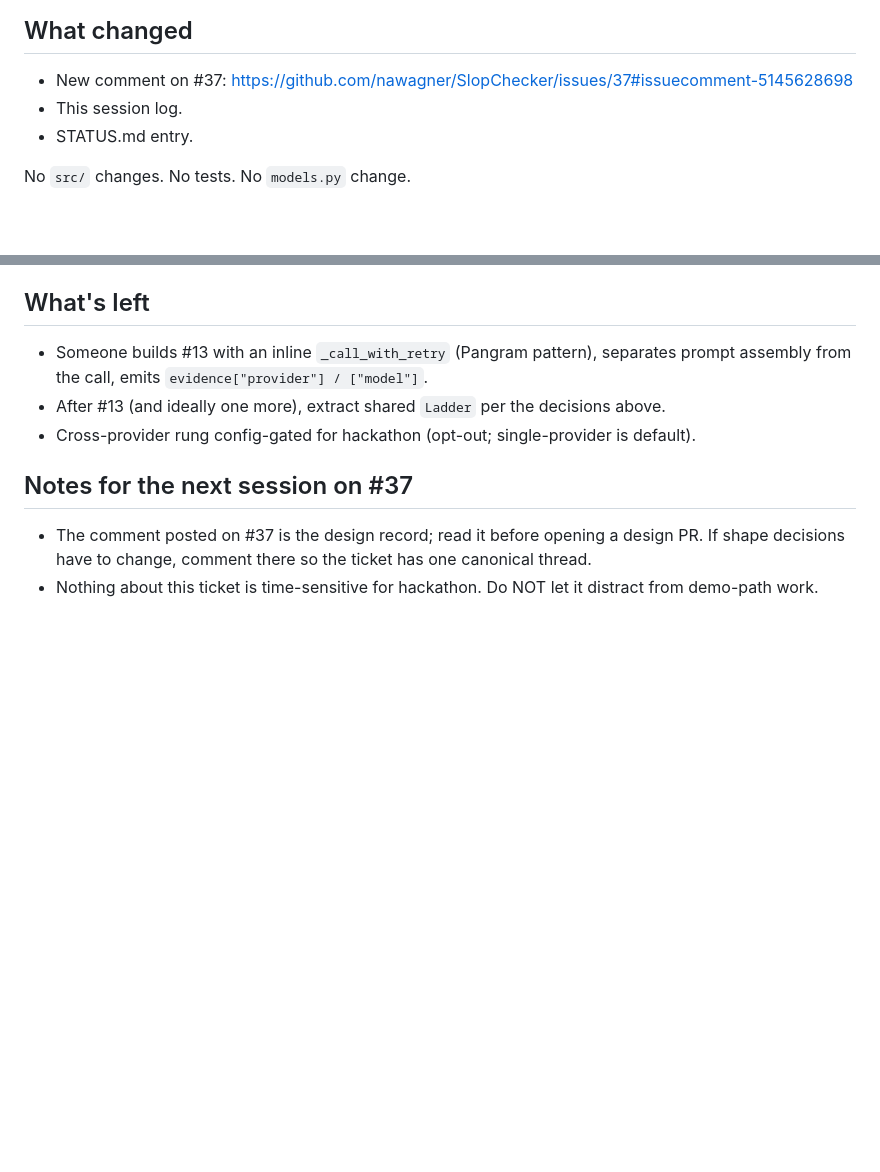
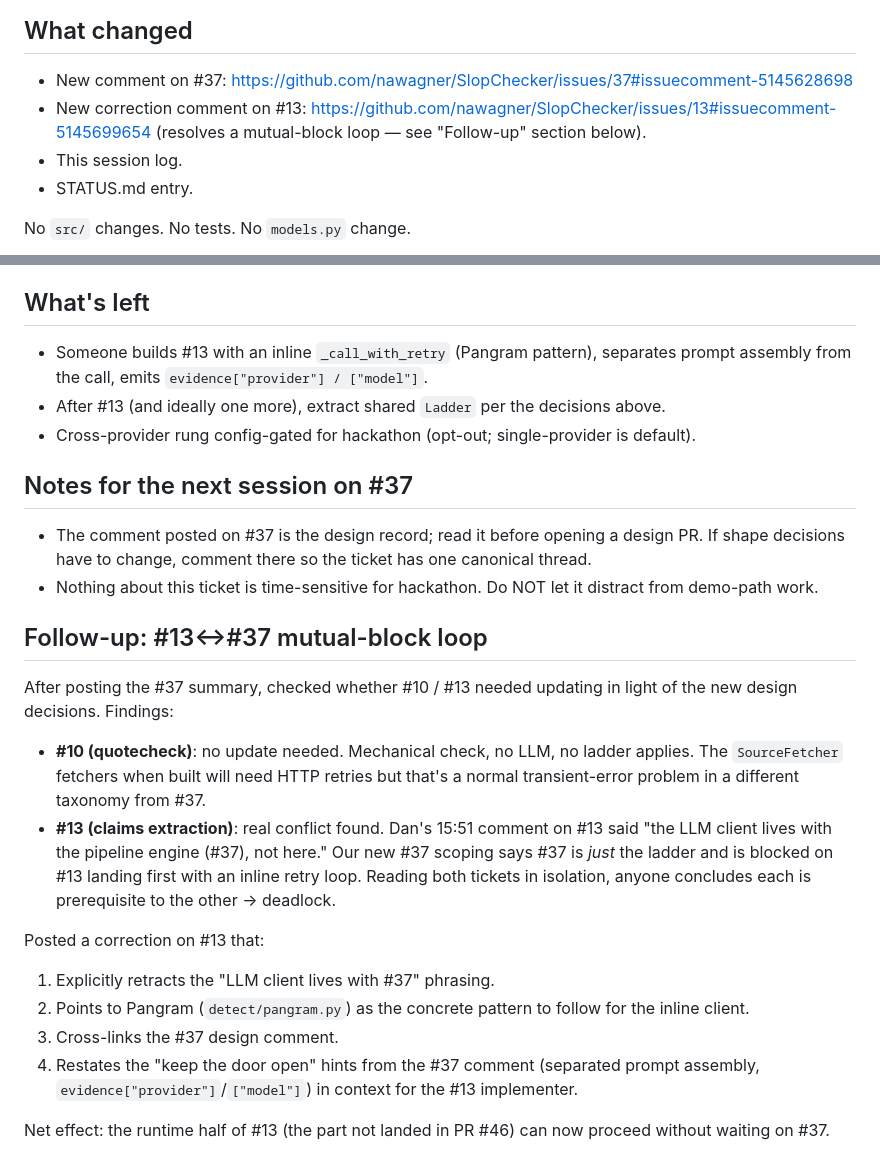
Before and after one commit to nawagner/SlopChecker, a Markdown page: ai-log/2026-07-31-danparshall-37-ladder-design.md, 2 parts joined by grey strips. GitHub-like rendering; blank space fills up the shorter version.

Commit message:
ai-log: record #13 correction resolving the #37 mutual-block loop
Follow-up to the design-comment work: posted a correction on #13 that
retracts Dan's earlier "LLM client lives with #37" phrasing, points at
Pangram as the inline-call pattern, and cross-links the #37 design.
Without this, #13 and #37 mutually block each other on paper.

Co-Authored-By: Nori <contact@tilework.tech>

```diff
--- a/ai-log/2026-07-31-danparshall-37-ladder-design.md
+++ b/ai-log/2026-07-31-danparshall-37-ladder-design.md
@@ -14,6 +14,9 @@ forcing function.
 
 - New comment on #37:
   <https://github.com/nawagner/SlopChecker/issues/37#issuecomment-5145628698>
+- New correction comment on #13:
+  <https://github.com/nawagner/SlopChecker/issues/13#issuecomment-5145699654>
+  (resolves a mutual-block loop — see "Follow-up" section below).
 - This session log.
 - STATUS.md entry.
 
@@ -80,3 +83,31 @@ No `src/` changes. No tests. No `models.py` change.
   ticket has one canonical thread.
 - Nothing about this ticket is time-sensitive for hackathon. Do NOT let
   it distract from demo-path work.
+
+## Follow-up: #13↔#37 mutual-block loop
+
+After posting the #37 summary, checked whether #10 / #13 needed updating
+in light of the new design decisions. Findings:
+
+- **#10 (quotecheck)**: no update needed. Mechanical check, no LLM, no
+  ladder applies. The `SourceFetcher` fetchers when built will need HTTP
+  retries but that's a normal transient-error problem in a different
+  taxonomy from #37.
+- **#13 (claims extraction)**: real conflict found. Dan's 15:51 comment
+  on #13 said "the LLM client lives with the pipeline engine (#37), not
+  here." Our new #37 scoping says #37 is *just* the ladder and is
+  blocked on #13 landing first with an inline retry loop. Reading both
+  tickets in isolation, anyone concludes each is prerequisite to the
+  other → deadlock.
+
+Posted a correction on #13 that:
+1. Explicitly retracts the "LLM client lives with #37" phrasing.
+2. Points to Pangram (`detect/pangram.py`) as the concrete pattern to
+   follow for the inline client.
+3. Cross-links the #37 design comment.
+4. Restates the "keep the door open" hints from the #37 comment
+   (separated prompt assembly, `evidence["provider"]`/`["model"]`) in
+   context for the #13 implementer.
+
+Net effect: the runtime half of #13 (the part not landed in PR #46) can
+now proceed without waiting on #37.
```
